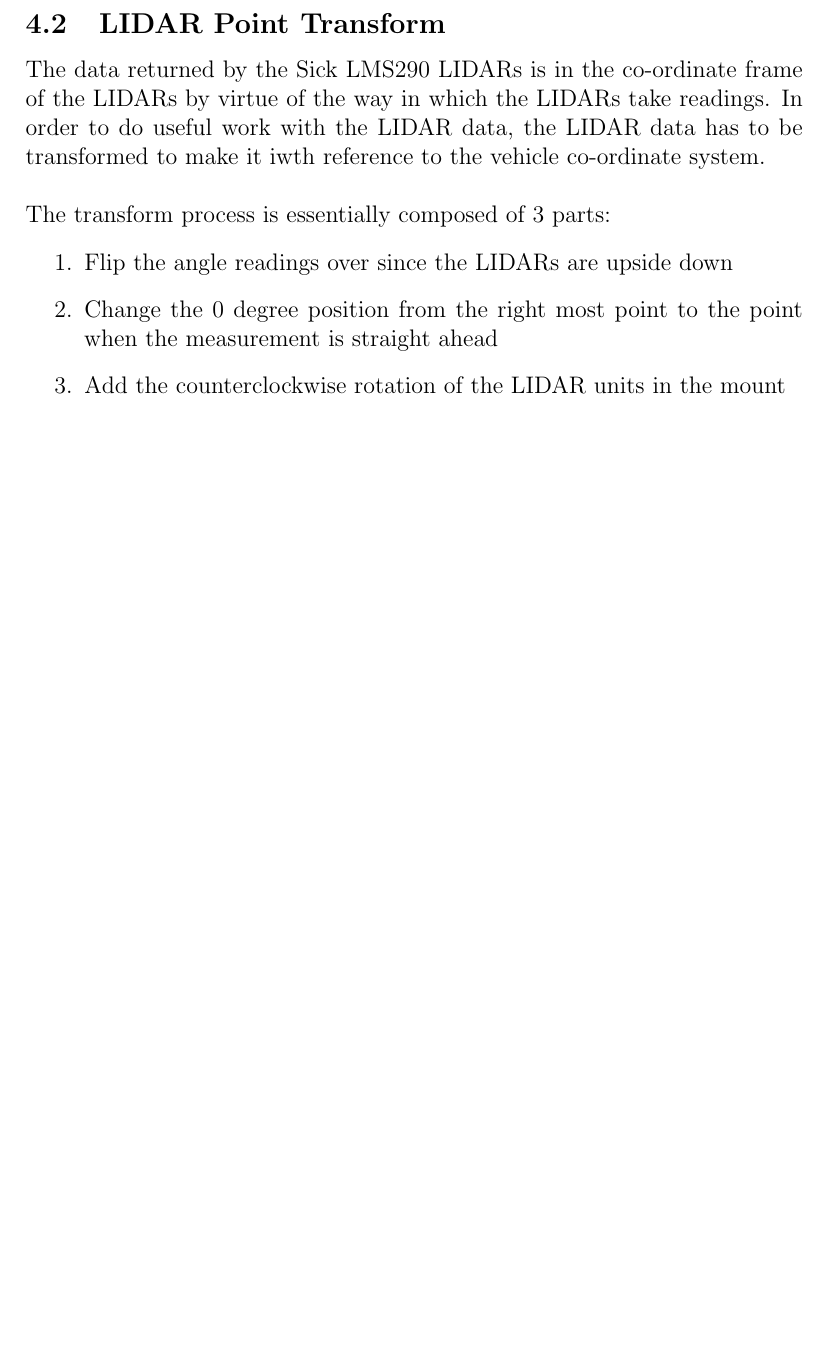
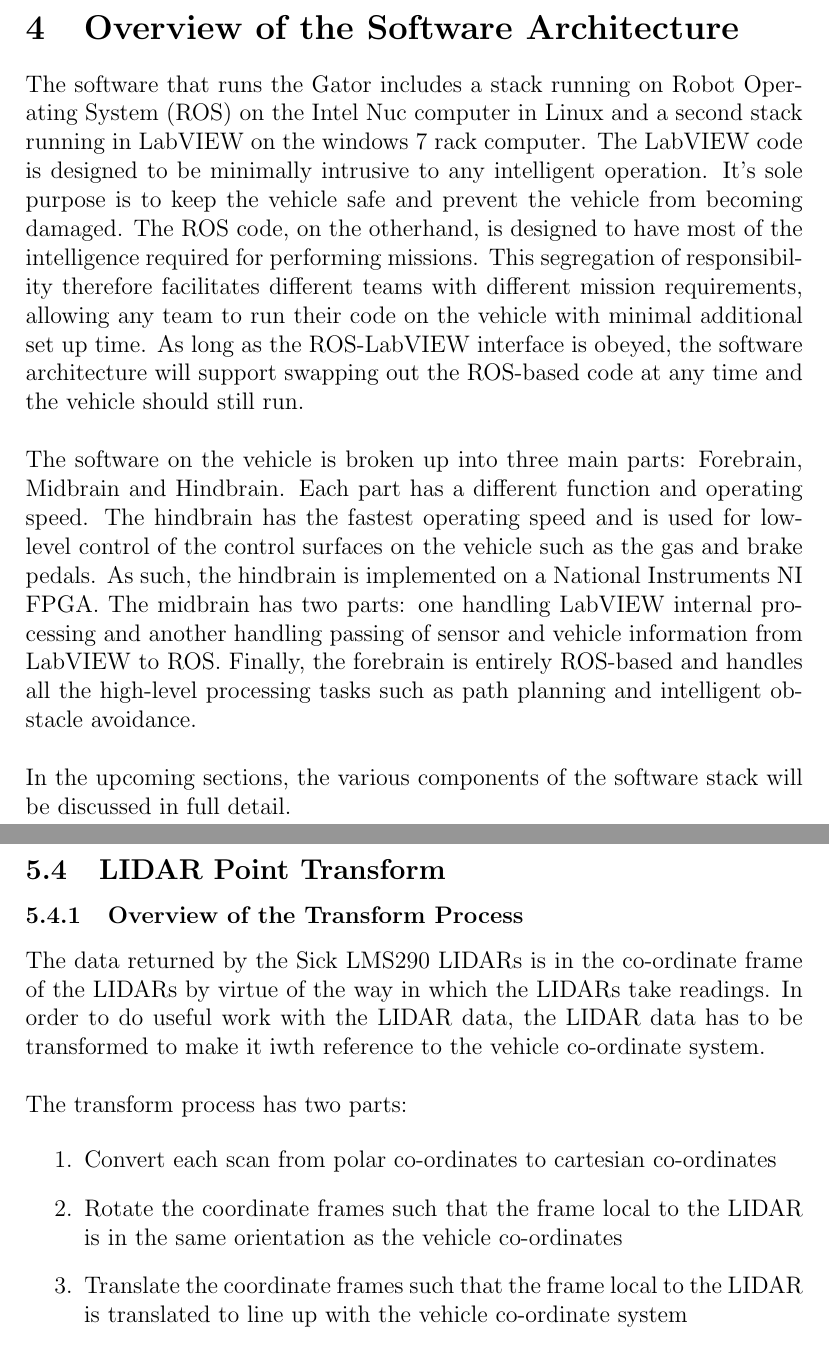
Before and after one commit to olinrobotics/GatorResearch_Documentation, a LaTeX document (report.tex, which reads SoftwareSystemLV.tex): part of page 38 of 42 before the commit and two parts of pages 38 and 41 of 43 after it, the two joined at a grey line, cut at the place of the change, the shorter picture padded with empty space. Compiled offline with pdfLaTeX.

Commit message:
Tidied up the software system writeup

```diff
--- a/SoftwareSystemLV.tex
+++ b/SoftwareSystemLV.tex
@@ -22,10 +48,11 @@ The vehicle co-ordinate system is defined using the standard used on most ground
+\subsubsection{Overview of the Transform Process}
 
 The data returned by the Sick LMS290 LIDARs is in the co-ordinate frame of the LIDARs by virtue of the way in which the LIDARs take readings. In order to do useful work with the LIDAR data, the LIDAR data has to be transformed to make it iwth reference to the vehicle co-ordinate system. \\ \\
 %
-\noindent The transform process is essentially composed of 3 parts:
+\noindent The transform process has two parts:
 
 \begin{enumerate}
-\item Flip the angle readings over since the LIDARs are upside down
-\item Change the 0 degree position from the right most point to the point when the measurement is straight ahead
-\item Add the counterclockwise rotation of the LIDAR units in the mount
+\item Convert each scan from polar co-ordinates to cartesian co-ordinates
+\item Rotate the coordinate frames such that the frame local to the LIDAR is in the same orientation as the vehicle co-ordinates
+\item Translate the coordinate frames such that the frame local to the LIDAR is translated to line up with the vehicle co-ordinate system
 \end{enumerate}
--- a/report.tex
+++ b/report.tex
@@ -32,6 +32,16 @@
 \newpage
 \input{ElectricalSystem}
 \newpage
+
+\section{Overview of the Software Architecture}
+The software that runs the Gator includes a stack running on Robot Operating System (ROS) on the Intel Nuc computer in Linux and a second stack running in LabVIEW on the windows 7 rack computer. The LabVIEW code is designed to be minimally intrusive to any intelligent operation. It's sole purpose is to keep the vehicle safe and prevent the vehicle from becoming damaged. The ROS code, on the otherhand, is designed to have most of the intelligence required for performing missions. This segregation of responsibility therefore facilitates different teams with different mission requirements, allowing any team to run their code on the vehicle with minimal additional set up time. As long as the ROS-LabVIEW interface is obeyed, the software architecture will support swapping out the ROS-based code at any time and the vehicle should still run.\\ \\
+%
+\noindent The software on the vehicle is broken up into three main parts: Forebrain, Midbrain and Hindbrain. Each part has a different function and operating speed. The hindbrain has the fastest operating speed and is used for low-level control of the control surfaces on the vehicle such as the gas and brake pedals. As such, the hindbrain is implemented on a National Instruments NI FPGA. The midbrain has two parts: one handling LabVIEW internal processing and another handling passing of sensor and vehicle information from LabVIEW to ROS. Finally, the forebrain is entirely ROS-based and handles all the high-level processing tasks such as path planning and intelligent obstacle avoidance. \\ \\
+%
+In the upcoming sections, the various components of the software stack will be discussed in full detail.
+
+\newpage
+
 \input{SoftwareSystemLV}
 \newpage
 \input{SoftwareSystemROS}
```
Also changed, not shown: Photos/veh_coord.png (added), SoftwareSystemLV.tex (38 more changed lines), 7 other files.
